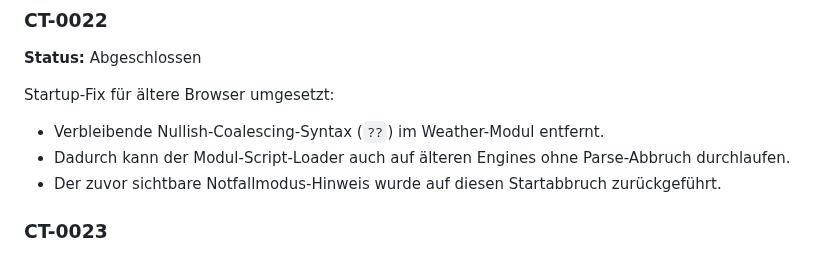
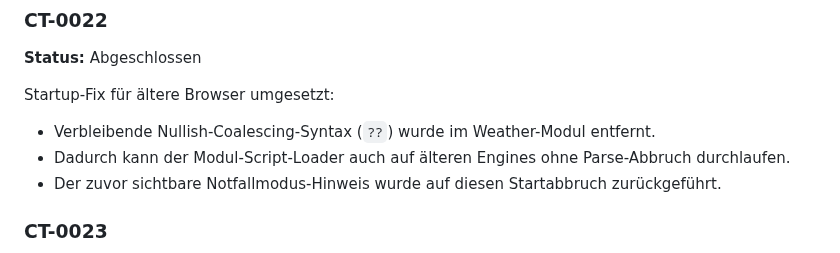
Before and after one commit to El-Ninjo1965/CatchTrack-V.1.0, a Markdown page: PROJECT_CHRONICLE_001.md, the part around the change. Rendered like a GitHub page.

```diff
--- a/PROJECT_CHRONICLE_001.md
+++ b/PROJECT_CHRONICLE_001.md
@@ -325,7 +325,7 @@ Startup-Stabilisierung für UI-Ladevorgang umgesetzt:
 
 Startup-Fix für ältere Browser umgesetzt:
 
-- Verbleibende Nullish-Coalescing-Syntax (`??`) im Weather-Modul entfernt.
+- Verbleibende Nullish-Coalescing-Syntax (`??`) wurde im Weather-Modul entfernt.
 - Dadurch kann der Modul-Script-Loader auch auf älteren Engines ohne Parse-Abbruch durchlaufen.
 - Der zuvor sichtbare Notfallmodus-Hinweis wurde auf diesen Startabbruch zurückgeführt.
 
```
